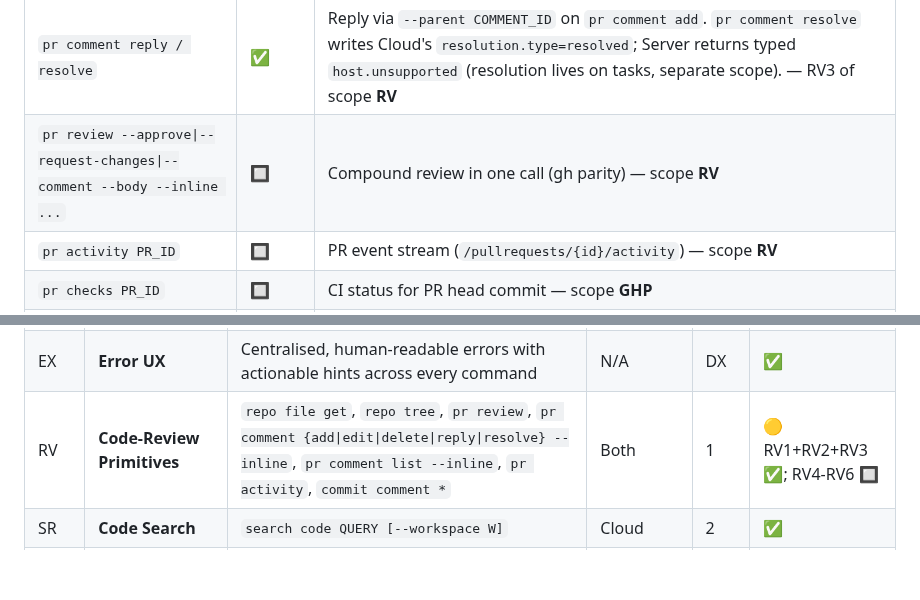
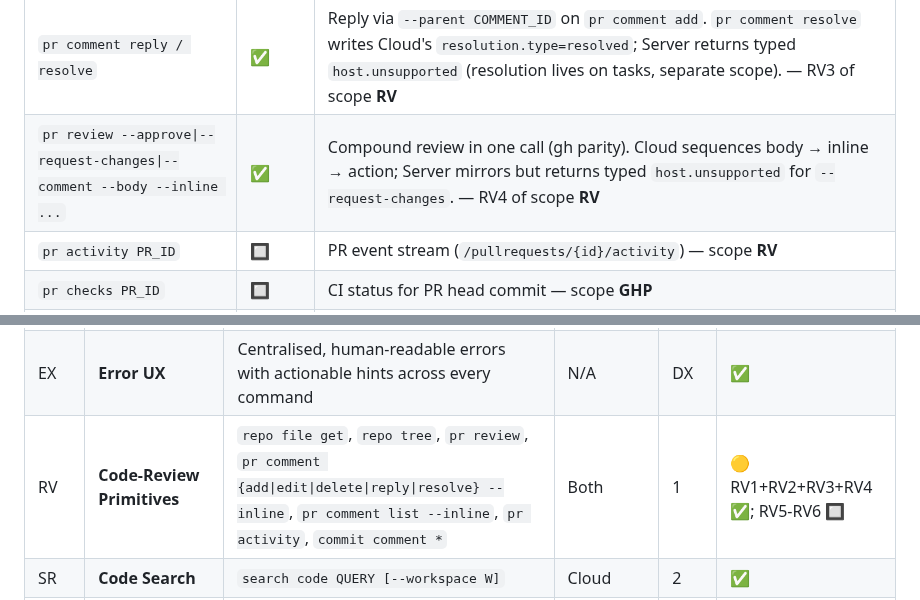
Before and after one commit to proggarapsody/bitbottle, a Markdown page: BACKLOG.md, 2 parts joined by grey strips. Drawn GitHub-style; blank space fills up the shorter version.

```diff
--- a/BACKLOG.md
+++ b/BACKLOG.md
@@ -89,7 +89,7 @@ Current state of every command area against gh feature parity:
 | `pr comment add --inline path:line` | ✅ | Post inline review comments. Cloud uses `inline.{path,from,to,start_*}`; Server fetches `fromHash`/`toHash` from `/pull-requests/{id}/diff/{path}` and posts `anchor.{...}`. Multi-line ranges Cloud-only. — RV3 of scope **RV** |
 | `pr comment edit / delete` | ✅ | `PUT/DELETE .../comments/{id}`. Server fetches comment `version` on demand for optimistic-locking. — RV3 of scope **RV** |
 | `pr comment reply / resolve` | ✅ | Reply via `--parent COMMENT_ID` on `pr comment add`. `pr comment resolve` writes Cloud's `resolution.type=resolved`; Server returns typed `host.unsupported` (resolution lives on tasks, separate scope). — RV3 of scope **RV** |
-| `pr review --approve\|--request-changes\|--comment --body --inline ...` | 🔲 | Compound review in one call (gh parity) — scope **RV** |
+| `pr review --approve\|--request-changes\|--comment --body --inline ...` | ✅ | Compound review in one call (gh parity). Cloud sequences body → inline → action; Server mirrors but returns typed `host.unsupported` for `--request-changes`. — RV4 of scope **RV** |
 | `pr activity PR_ID` | 🔲 | PR event stream (`/pullrequests/{id}/activity`) — scope **RV** |
 | `pr checks PR_ID` | 🔲 | CI status for PR head commit — scope **GHP** |
 | `pr update-branch PR_ID` | 🔲 | Sync PR head with base (the action our `pr.merge.behind` hint promises) — scope **GHP** |
@@ -267,7 +267,7 @@ Current state of every command area against gh feature parity:
 | O | **Issues** | `issue list`, `issue view`, `issue create`, `issue close` | Cloud | 3 | ✅ |
 | BP | **Branch Protect** | `branch protect list`, `branch protect create`, `branch protect delete` | Server/DC | 2 | ✅ |
 | EX | **Error UX** | Centralised, human-readable errors with actionable hints across every command | N/A | DX | ✅ |
-| RV | **Code-Review Primitives** | `repo file get`, `repo tree`, `pr review`, `pr comment {add\|edit\|delete\|reply\|resolve} --inline`, `pr comment list --inline`, `pr activity`, `commit comment *` | Both | 1 | 🟡 RV1+RV2+RV3 ✅; RV4-RV6 🔲 |
+| RV | **Code-Review Primitives** | `repo file get`, `repo tree`, `pr review`, `pr comment {add\|edit\|delete\|reply\|resolve} --inline`, `pr comment list --inline`, `pr activity`, `commit comment *` | Both | 1 | 🟡 RV1+RV2+RV3+RV4 ✅; RV5-RV6 🔲 |
 | SR | **Code Search** | `search code QUERY [--workspace W]` | Cloud | 2 | ✅ |
 | CTX | **Context Primitive** | `context --json` (one-call orientation: host + repo + branch + user + scopes + default-branch + ahead/behind) | N/A | DX | ✅ |
 | GHP | **gh-Parity Gaps** | `pr checks`, `pr update-branch`, `pr reopen`, `pr status`, `status`, `browse`, `pipeline watch` | Both | 2 | 🔲 |
```
Also changed, not shown: README.md (+6 -0 lines), skills/SKILL.md (+21 -0 lines).
